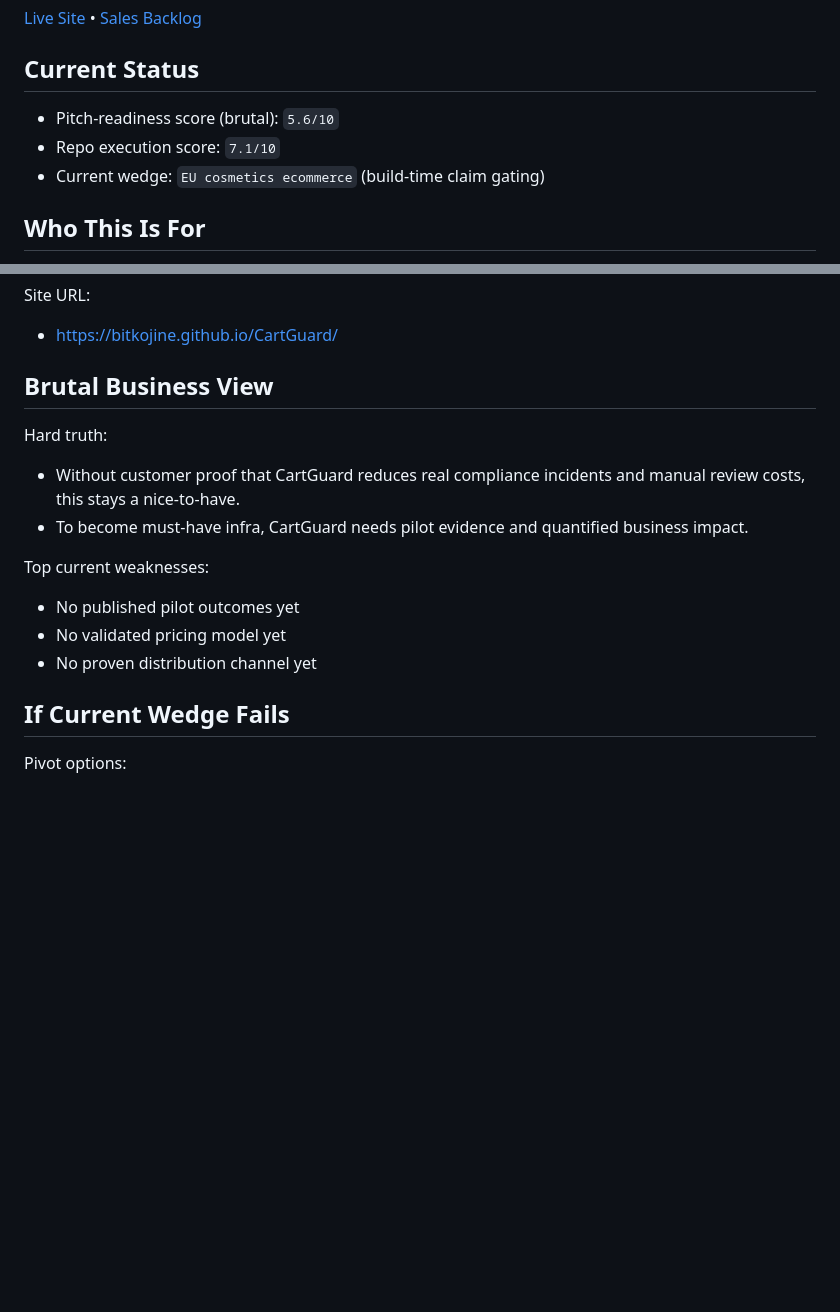
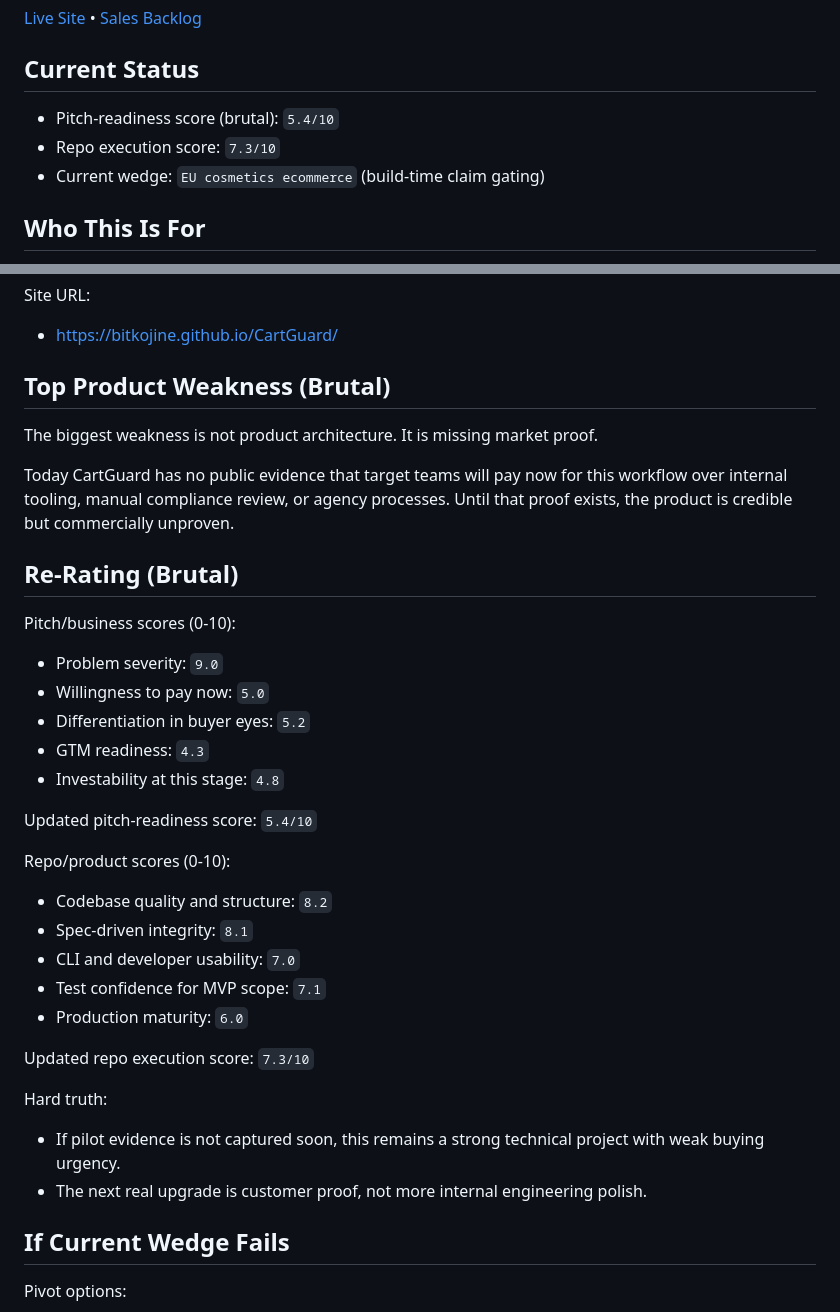
Before and after one commit to bitkojine/CartGuard, a Markdown page: README.md, 2 parts joined by grey strips. GitHub-like rendering; blank space fills up the shorter version.

Commit message:
Add brutal top weakness and rerate pitch and repo scores

```diff
--- a/README.md
+++ b/README.md
@@ -8,8 +8,8 @@ CartGuard is a TypeScript SDK that turns AI-generated ecommerce content into sou
 
 ## Current Status
 
-- Pitch-readiness score (brutal): `5.6/10`
-- Repo execution score: `7.1/10`
+- Pitch-readiness score (brutal): `5.4/10`
+- Repo execution score: `7.3/10`
 - Current wedge: `EU cosmetics ecommerce` (build-time claim gating)
 
 ## Who This Is For
@@ -149,16 +149,35 @@ Deployment trigger:
 Site URL:
 - [https://bitkojine.github.io/CartGuard/](https://bitkojine.github.io/CartGuard/)
 
-## Brutal Business View
+## Top Product Weakness (Brutal)
+
+The biggest weakness is not product architecture. It is missing market proof.
+
+Today CartGuard has no public evidence that target teams will pay now for this workflow over internal tooling, manual compliance review, or agency processes. Until that proof exists, the product is credible but commercially unproven.
+
+## Re-Rating (Brutal)
+
+Pitch/business scores (0-10):
+- Problem severity: `9.0`
+- Willingness to pay now: `5.0`
+- Differentiation in buyer eyes: `5.2`
+- GTM readiness: `4.3`
+- Investability at this stage: `4.8`
+
+Updated pitch-readiness score: `5.4/10`
+
+Repo/product scores (0-10):
+- Codebase quality and structure: `8.2`
+- Spec-driven integrity: `8.1`
+- CLI and developer usability: `7.0`
+- Test confidence for MVP scope: `7.1`
+- Production maturity: `6.0`
+
+Updated repo execution score: `7.3/10`
 
 Hard truth:
-- Without customer proof that CartGuard reduces real compliance incidents and manual review costs, this stays a nice-to-have.
-- To become must-have infra, CartGuard needs pilot evidence and quantified business impact.
-
-Top current weaknesses:
-- No published pilot outcomes yet
-- No validated pricing model yet
-- No proven distribution channel yet
+- If pilot evidence is not captured soon, this remains a strong technical project with weak buying urgency.
+- The next real upgrade is customer proof, not more internal engineering polish.
 
 ## If Current Wedge Fails
 
```
